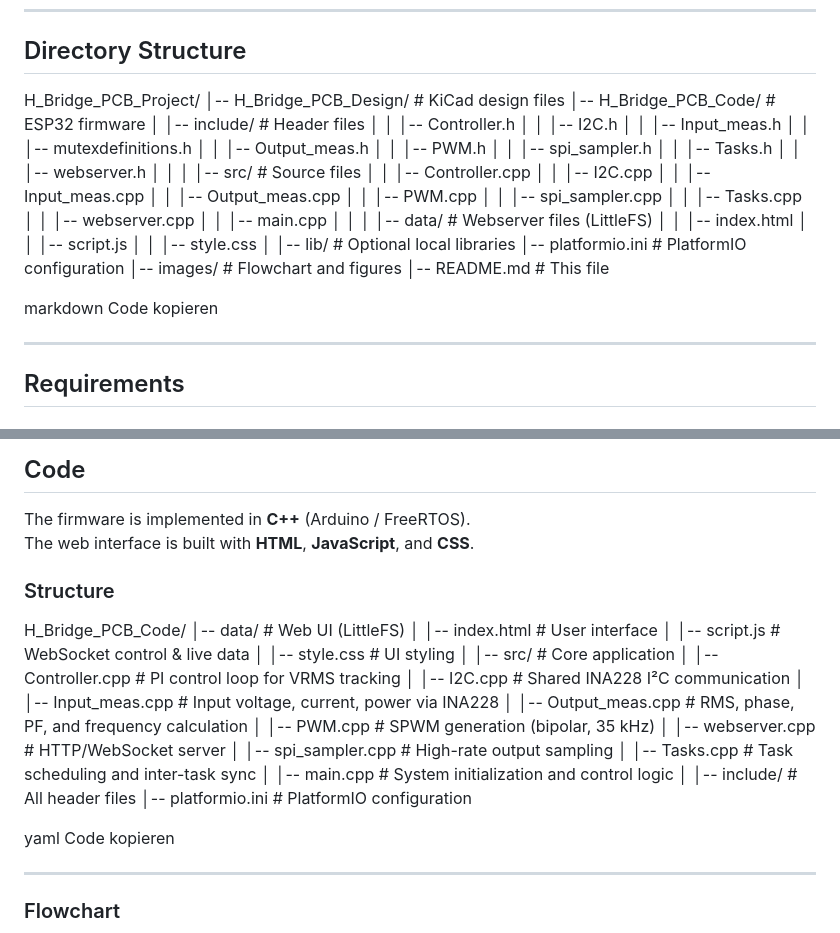
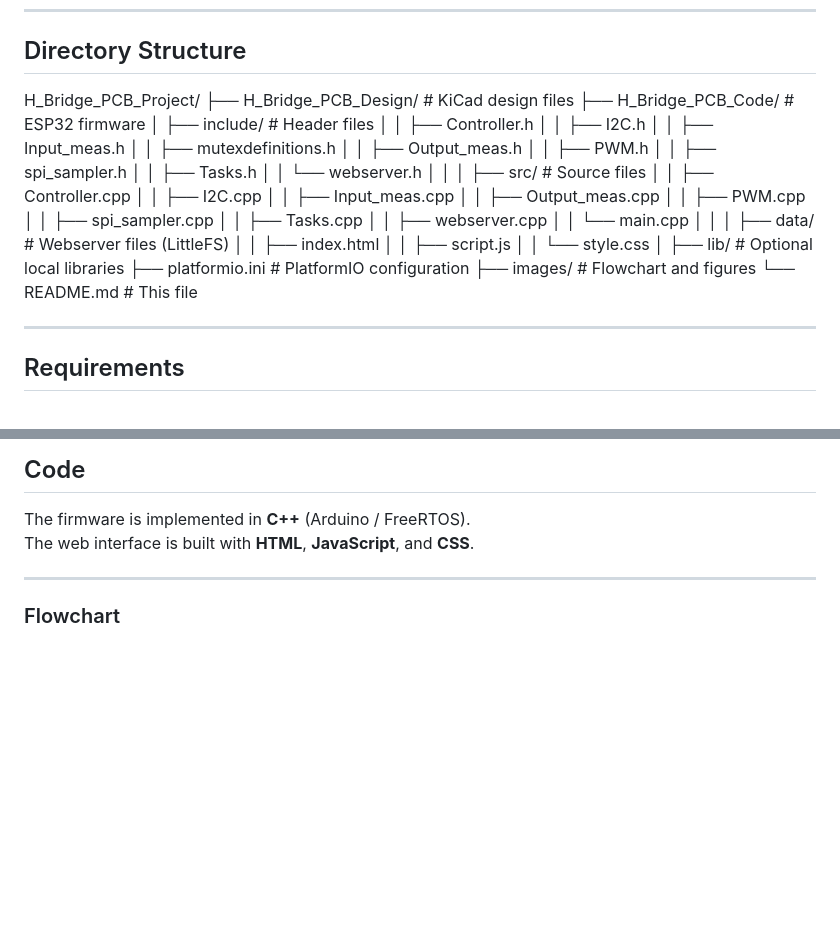
Before and after one commit to reinto1234/H_Bridge_PCB, a Markdown page: README.md, 2 parts joined by grey strips. Drawn GitHub-style; blank space fills up the shorter version.

Commit message:
Reformat directory structure in README.md

```diff
--- a/README.md
+++ b/README.md
@@ -27,42 +27,40 @@ The project consists of two main components:
 ## Directory Structure
 
 H_Bridge_PCB_Project/
-│-- H_Bridge_PCB_Design/ # KiCad design files
-│-- H_Bridge_PCB_Code/ # ESP32 firmware
-│ │-- include/ # Header files
-│ │ │-- Controller.h
-│ │ │-- I2C.h
-│ │ │-- Input_meas.h
-│ │ │-- mutexdefinitions.h
-│ │ │-- Output_meas.h
-│ │ │-- PWM.h
-│ │ │-- spi_sampler.h
-│ │ │-- Tasks.h
-│ │ │-- webserver.h
+├── H_Bridge_PCB_Design/ # KiCad design files
+├── H_Bridge_PCB_Code/ # ESP32 firmware
+│ ├── include/ # Header files
+│ │ ├── Controller.h
+│ │ ├── I2C.h
+│ │ ├── Input_meas.h
+│ │ ├── mutexdefinitions.h
+│ │ ├── Output_meas.h
+│ │ ├── PWM.h
+│ │ ├── spi_sampler.h
+│ │ ├── Tasks.h
+│ │ └── webserver.h
 │ │
-│ │-- src/ # Source files
-│ │ │-- Controller.cpp
-│ │ │-- I2C.cpp
-│ │ │-- Input_meas.cpp
-│ │ │-- Output_meas.cpp
-│ │ │-- PWM.cpp
-│ │ │-- spi_sampler.cpp
-│ │ │-- Tasks.cpp
-│ │ │-- webserver.cpp
-│ │ │-- main.cpp
+│ ├── src/ # Source files
+│ │ ├── Controller.cpp
+│ │ ├── I2C.cpp
+│ │ ├── Input_meas.cpp
+│ │ ├── Output_meas.cpp
+│ │ ├── PWM.cpp
+│ │ ├── spi_sampler.cpp
+│ │ ├── Tasks.cpp
+│ │ ├── webserver.cpp
+│ │ └── main.cpp
 │ │
-│ │-- data/ # Webserver files (LittleFS)
-│ │ │-- index.html
-│ │ │-- script.js
-│ │ │-- style.css
+│ ├── data/ # Webserver files (LittleFS)
+│ │ ├── index.html
+│ │ ├── script.js
+│ │ └── style.css
 │
-│-- lib/ # Optional local libraries
-│-- platformio.ini # PlatformIO configuration
-│-- images/ # Flowchart and figures
-│-- README.md # This file
+├── lib/ # Optional local libraries
+├── platformio.ini # PlatformIO configuration
+├── images/ # Flowchart and figures
+└── README.md # This file
 
-markdown
-Code kopieren
 
 ---
 
@@ -103,30 +101,6 @@ The ESP32 provides a **built-in Wi-Fi access point** and hosts a **web-based int
 ## Code
 The firmware is implemented in **C++** (Arduino / FreeRTOS).
 The web interface is built with **HTML**, **JavaScript**, and **CSS**.
-
-### Structure
-H_Bridge_PCB_Code/
-│-- data/ # Web UI (LittleFS)
-│ │-- index.html # User interface
-│ │-- script.js # WebSocket control & live data
-│ │-- style.css # UI styling
-│
-│-- src/ # Core application
-│ │-- Controller.cpp # PI control loop for VRMS tracking
-│ │-- I2C.cpp # Shared INA228 I²C communication
-│ │-- Input_meas.cpp # Input voltage, current, power via INA228
-│ │-- Output_meas.cpp # RMS, phase, PF, and frequency calculation
-│ │-- PWM.cpp # SPWM generation (bipolar, 35 kHz)
-│ │-- webserver.cpp # HTTP/WebSocket server
-│ │-- spi_sampler.cpp # High-rate output sampling
-│ │-- Tasks.cpp # Task scheduling and inter-task sync
-│ │-- main.cpp # System initialization and control logic
-│
-│-- include/ # All header files
-│-- platformio.ini # PlatformIO configuration
-
-yaml
-Code kopieren
 
 ---
 
```
